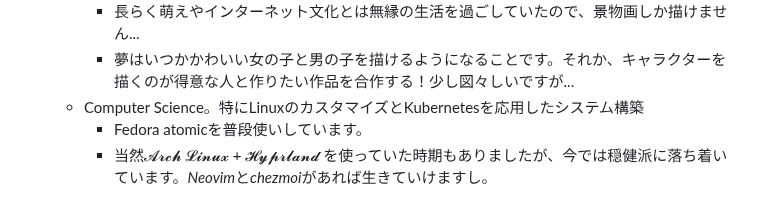
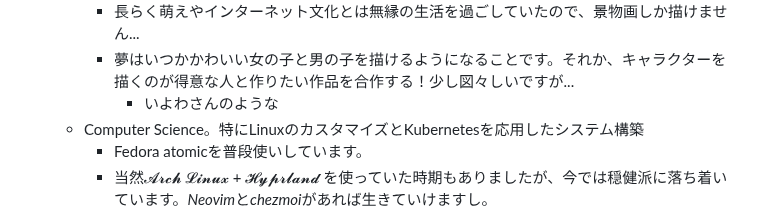
Before and after one commit to Somme4096/website, a Markdown page: pages/プロフィール.md, the part around the change. GitHub-like rendering.

Commit message:
Auto saved by Logseq

```diff
--- a/pages/プロフィール.md
+++ b/pages/プロフィール.md
@@ -31,6 +31,7 @@
 		- 使用ツールはBlender+Photoshopです。4年ぐらい作品を公開せずにコツコツ描いてきたのですが、そろそろかな？と思ってPixivアカウントを作りました。
 		- 長らく萌えやインターネット文化とは無縁の生活を過ごしていたので、景物画しか描けません...
 		- 夢はいつかかわいい女の子と男の子を描けるようになることです。それか、キャラクターを描くのが得意な人と作りたい作品を合作する！少し図々しいですが...
+			- いよわさんのような
 	- Computer Science。特にLinuxのカスタマイズとKubernetesを応用したシステム構築
 		- Fedora atomicを普段使いしています。
 		- 当然𝓐𝓻𝓬𝓱 𝓛𝓲𝓷𝓾𝔁 + 𝓗𝔂𝓹𝓻𝓵𝓪𝓷𝓭 を使っていた時期もありましたが、今では穏健派に落ち着いています。*Neovim*と*chezmoi*があれば生きていけますし。
```
